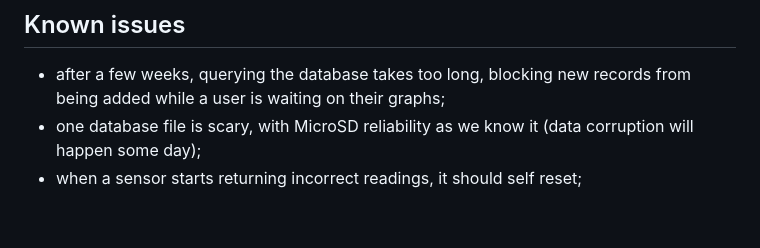
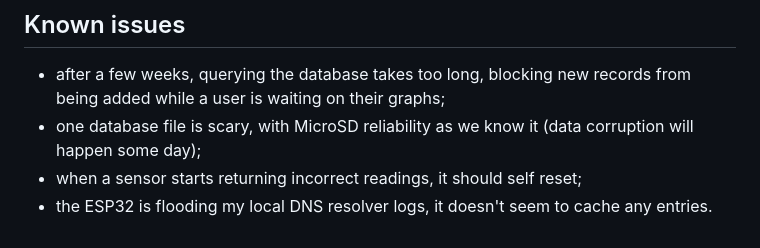
Before and after one commit to GuillaumeRossolini/griotte, a Markdown page: README.md, the part around the change. Rendered like a GitHub page.

Commit message:
Added known issue

```diff
--- a/README.md
+++ b/README.md
@@ -326,3 +326,4 @@ ls -alh /mnt/c/Users/IoT/Documents/bme680-readings_*.sq3
 * after a few weeks, querying the database takes too long, blocking new records from being added while a user is waiting on their graphs;
 * one database file is scary, with MicroSD reliability as we know it (data corruption will happen some day);
 * when a sensor starts returning incorrect readings, it should self reset;
+* the ESP32 is flooding my local DNS resolver logs, it doesn't seem to cache any entries.
```
